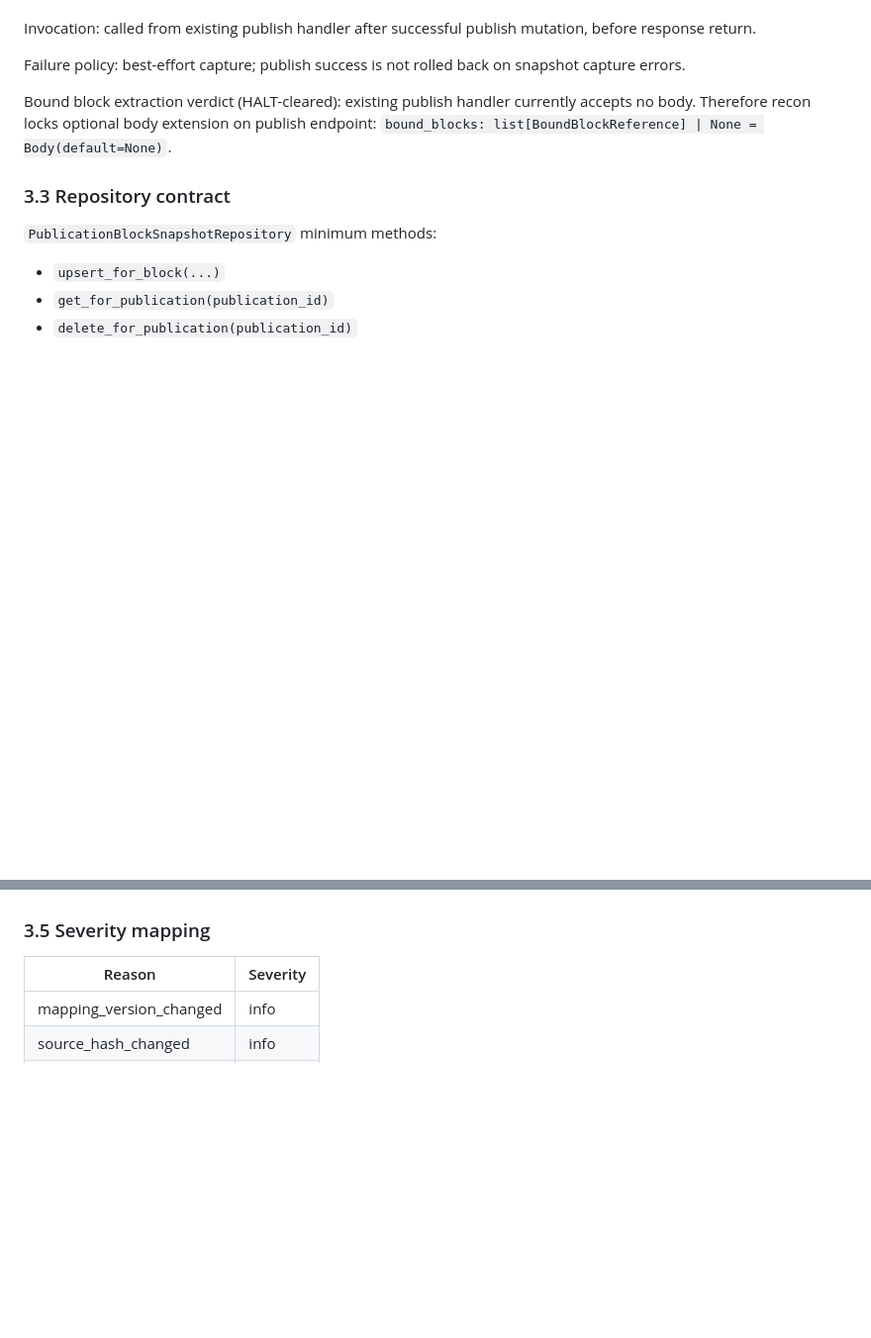
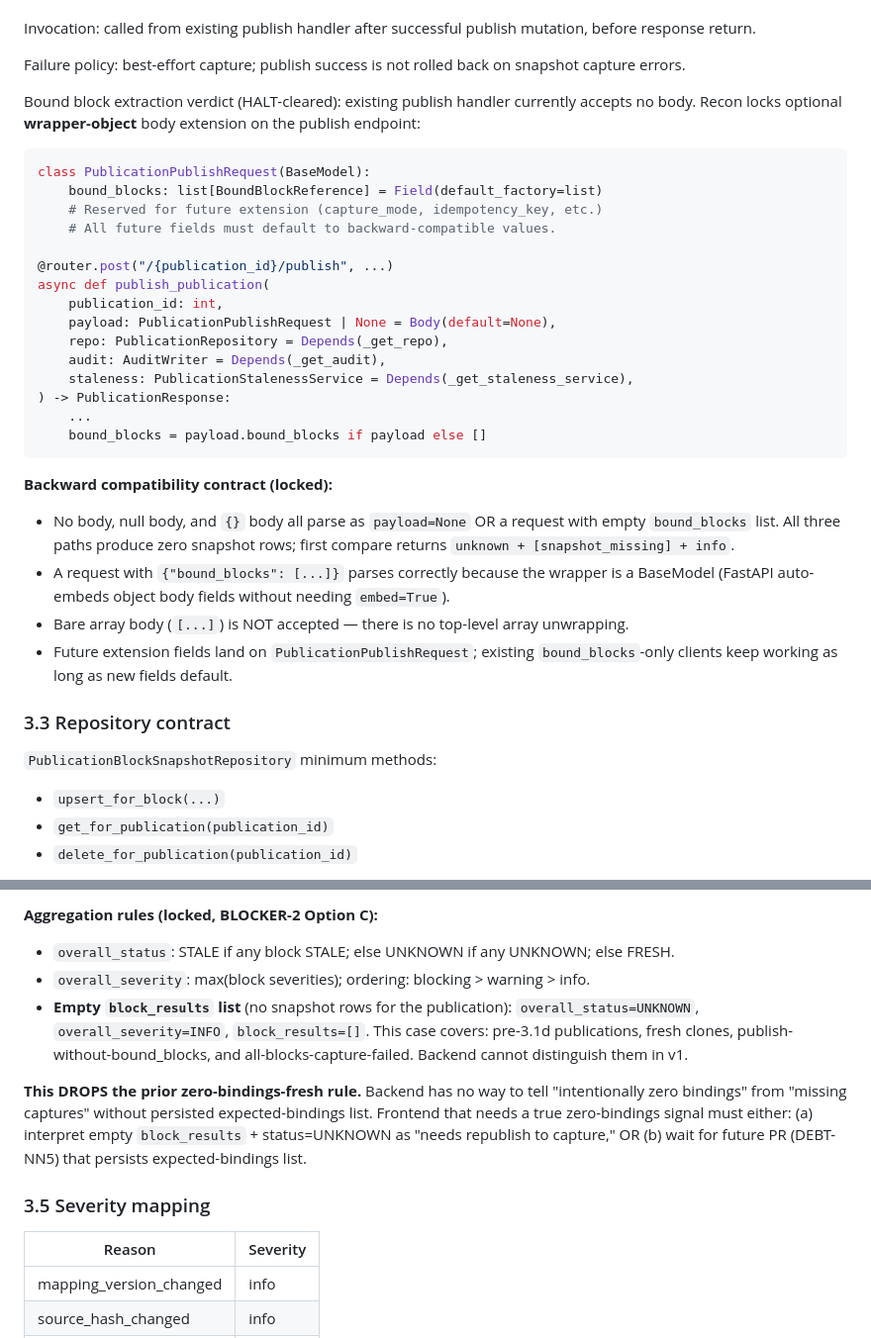
Before and after one commit to Inneren12/Summa-vision-can, a Markdown page: docs/recon/phase-3-1d-recon.md, 2 parts joined by grey strips. Shown at 99% size. GitHub-like rendering; blank space fills up the shorter version.

Commit message:
docs: lock recon publish wrapper and compare response contracts

````diff
--- a/docs/recon/phase-3-1d-recon.md
+++ b/docs/recon/phase-3-1d-recon.md
@@ -78,7 +78,31 @@ Invocation: called from existing publish handler after successful publish mutati
 
 Failure policy: best-effort capture; publish success is not rolled back on snapshot capture errors.
 
-Bound block extraction verdict (HALT-cleared): existing publish handler currently accepts no body. Therefore recon locks optional body extension on publish endpoint: `bound_blocks: list[BoundBlockReference] | None = Body(default=None)`.
+Bound block extraction verdict (HALT-cleared): existing publish handler currently accepts no body. Recon locks optional **wrapper-object** body extension on the publish endpoint:
+
+```python
+class PublicationPublishRequest(BaseModel):
+    bound_blocks: list[BoundBlockReference] = Field(default_factory=list)
+    # Reserved for future extension (capture_mode, idempotency_key, etc.)
+    # All future fields must default to backward-compatible values.
+
+@router.post("/{publication_id}/publish", ...)
+async def publish_publication(
+    publication_id: int,
+    payload: PublicationPublishRequest | None = Body(default=None),
+    repo: PublicationRepository = Depends(_get_repo),
+    audit: AuditWriter = Depends(_get_audit),
+    staleness: PublicationStalenessService = Depends(_get_staleness_service),
+) -> PublicationResponse:
+    ...
+    bound_blocks = payload.bound_blocks if payload else []
+```
+
+**Backward compatibility contract (locked):**
+- No body, null body, and `{}` body all parse as `payload=None` OR a request with empty `bound_blocks` list. All three paths produce zero snapshot rows; first compare returns `unknown + [snapshot_missing] + info`.
+- A request with `{"bound_blocks": [...]}` parses correctly because the wrapper is a BaseModel (FastAPI auto-embeds object body fields without needing `embed=True`).
+- Bare array body (`[...]`) is NOT accepted — there is no top-level array unwrapping.
+- Future extension fields land on `PublicationPublishRequest`; existing `bound_blocks`-only clients keep working as long as new fields default.
 
 ### 3.3 Repository contract
 
@@ -111,3 +222,11 @@ Aggregation:
+**Aggregation rules (locked, BLOCKER-2 Option C):**
+- `overall_status`: STALE if any block STALE; else UNKNOWN if any UNKNOWN; else FRESH.
+- `overall_severity`: max(block severities); ordering: blocking > warning > info.
+- **Empty `block_results` list** (no snapshot rows for the publication): `overall_status=UNKNOWN`, `overall_severity=INFO`, `block_results=[]`. This case covers: pre-3.1d publications, fresh clones, publish-without-bound_blocks, and all-blocks-capture-failed. Backend cannot distinguish them in v1.
+
+**This DROPS the prior zero-bindings-fresh rule.** Backend has no way to tell "intentionally zero bindings" from "missing captures" without persisted expected-bindings list. Frontend that needs a true zero-bindings signal must either:
+(a) interpret empty `block_results` + status=UNKNOWN as "needs republish to capture," OR
+(b) wait for future PR (DEBT-NN5) that persists expected-bindings list.
 
 ### 3.5 Severity mapping
 
````
Also changed, not shown: other parts of docs/recon/phase-3-1d-recon.md (+91 -4 lines).
